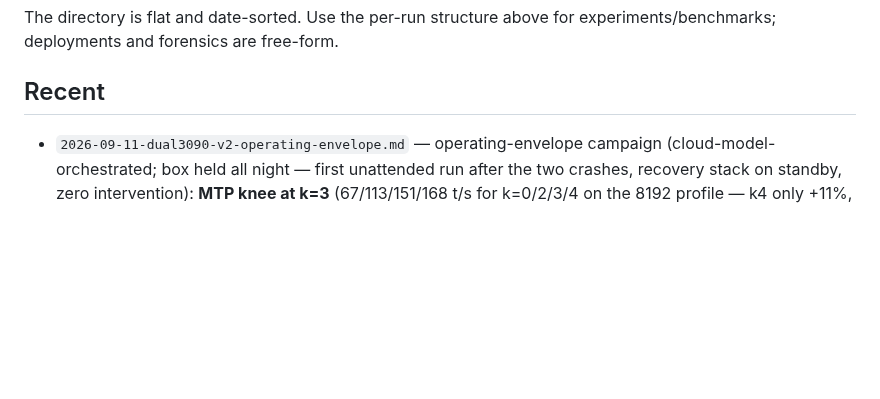
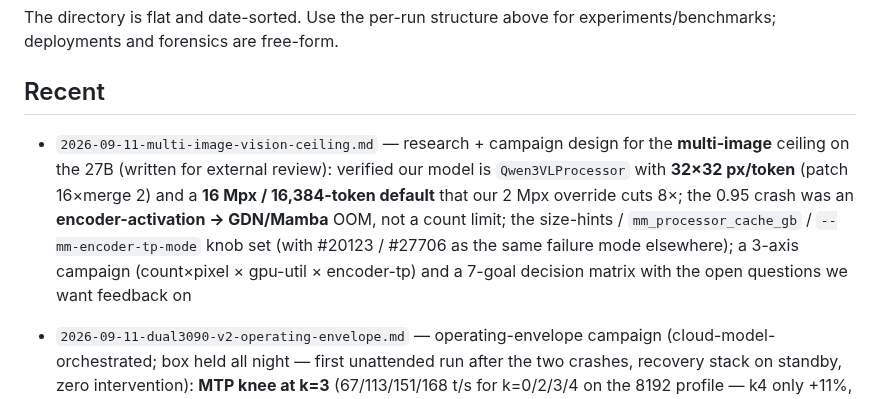
Before and after one commit to githabideri/llmlab, a Markdown page: reports/README.md, the part around the change. Drawn GitHub-style; blank space fills up the shorter version.

```diff
--- a/reports/README.md
+++ b/reports/README.md
@@ -14,6 +14,8 @@ Date-stamped findings — investigations, deployments, benchmarks, hardware fore
 The directory is flat and date-sorted. Use the per-run structure above for experiments/benchmarks; deployments and forensics are free-form.
 
 ## Recent
+
+- `2026-09-11-multi-image-vision-ceiling.md` — research + campaign design for the **multi-image** ceiling on the 27B (written for external review): verified our model is `Qwen3VLProcessor` with **32×32 px/token** (patch 16×merge 2) and a **16 Mpx / 16,384-token default** that our 2 Mpx override cuts 8×; the 0.95 crash was an **encoder-activation → GDN/Mamba** OOM, not a count limit; the size-hints / `mm_processor_cache_gb` / `--mm-encoder-tp-mode` knob set (with #20123 / #27706 as the same failure mode elsewhere); a 3-axis campaign (count×pixel × gpu-util × encoder-tp) and a 7-goal decision matrix with the open questions we want feedback on
 
 - `2026-09-11-dual3090-v2-operating-envelope.md` — operating-envelope campaign (cloud-model-orchestrated; box held all night — first unattended run after the two crashes, recovery stack on standby, zero intervention): **MTP knee at k=3** (67/113/151/168 t/s for k=0/2/3/4 on the 8192 profile — k4 only +11%, prod left untouched), **a 64K prefill in flight degrades running decode ~52%** (ITL 25.8→39.2 ms, full recovery after — the key 8192-vs-2048 input), **TP1 ≈ TP2** (149.8 vs 147.8 t/s at single-user load → one 3090 freeable for a second service), 32K prefix-cache 30× win (timing-sensitive); dev-phase field fixes (usage parsing, E2BIG, TP1 contract) logged by the orchestrator
 
```
Also changed, not shown: reports/2026-09-11-multi-image-vision-ceiling.md (added, +110 -0 lines).
